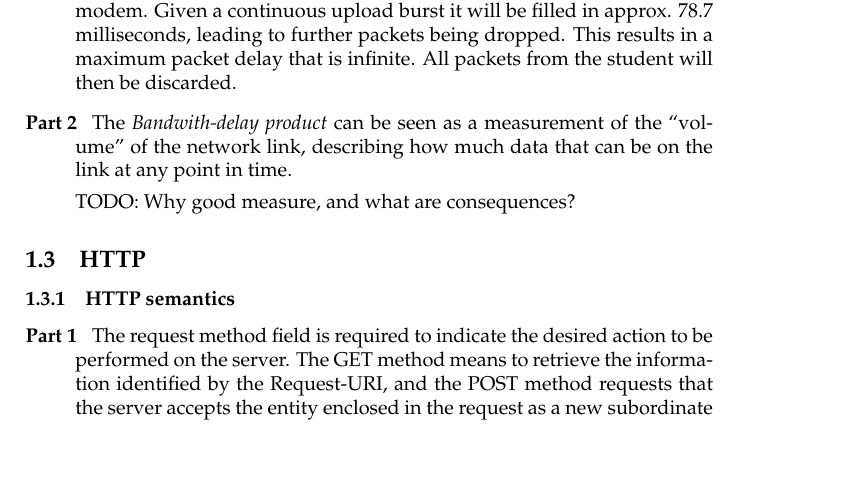
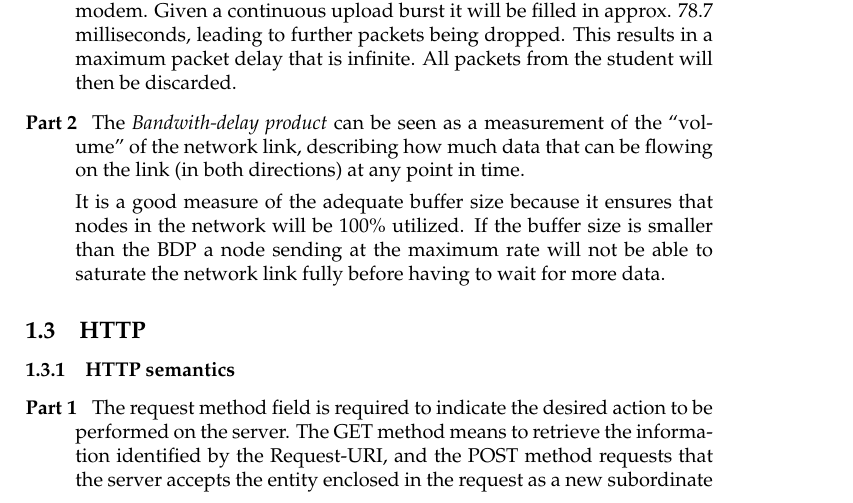
Before and after one commit to brunsgaard/datanet, a LaTeX problem sheet (assignment1/latex/main.tex): part of page 3 of 7, cut so that both start at the same text, the shorter picture padded with empty space. Compiled offline with pdfLaTeX.

Commit message:
Added last bit of text

```diff
--- a/assignment1/latex/main.tex
+++ b/assignment1/latex/main.tex
@@ -6,10 +6,10 @@
 \setup{%
   subject={Datanet},%
   assignment={Assignment 1},%
-  date={29 April, 2013}%
+  date={5 Maj, 2013}%
 }
 \setupLocation[short=DIKU]{Datalogisk institut, Københavns Universitet}
-\setupAuthor[addendum={ \ }]{Rasmus Wreidt Larsen \\ Martin Bjerregaard \\ Jonas Brunsgaard}
+\setupAuthor[addendum={ \ }]{Rasmus Wriedt Larsen \\ Martin Bjerregaard Jepsen \\ Jonas Brunsgaard}
 
 \newcommand{\commandstyle}[0]{{\ttfamily\textbackslash}}
 \newcommand{\command}[1]{\texttt{\textbackslash #1}}
@@ -52,9 +52,12 @@ In addition to propogation delay we have
         from the student will then be discarded.
     \item[Part 2] The \emph{Bandwith-delay product} can be seen as a
         measurement of the ``volume'' of the network link, describing how much
-        data that can be on the link at any point in time.
+        data that can be flowing on the link (in both directions) at any point in time.
 
-        TODO: Why good measure, and what are consequences?
+        It is a good measure of the adequate buffer size because it ensures that nodes
+        in the network will be 100\% utilized. If the buffer size is smaller than the
+        BDP a node sending at the maximum rate will not be able to saturate the network
+        link fully before having to wait for more data.
 \end{description}
 
 \subsection{HTTP}
```
